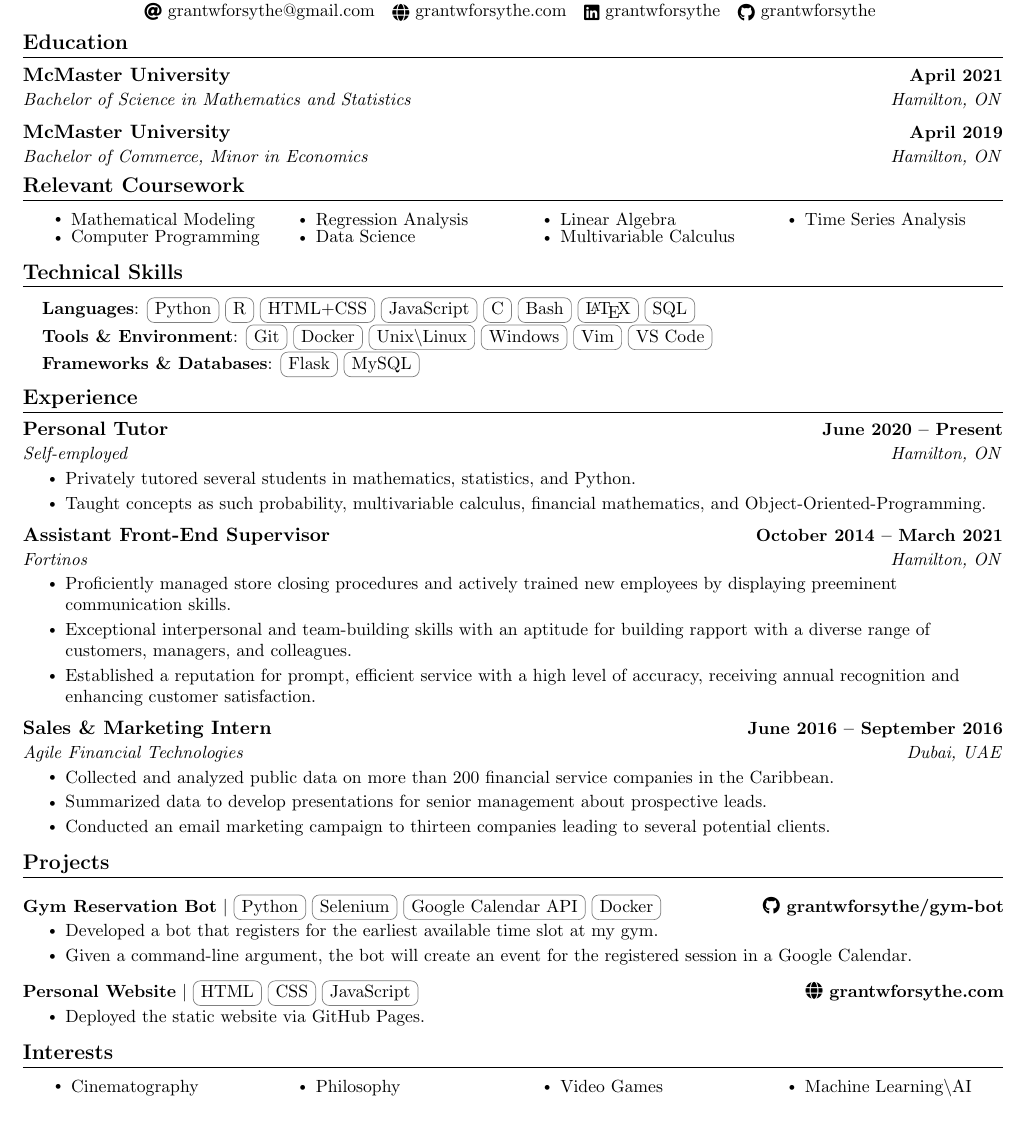
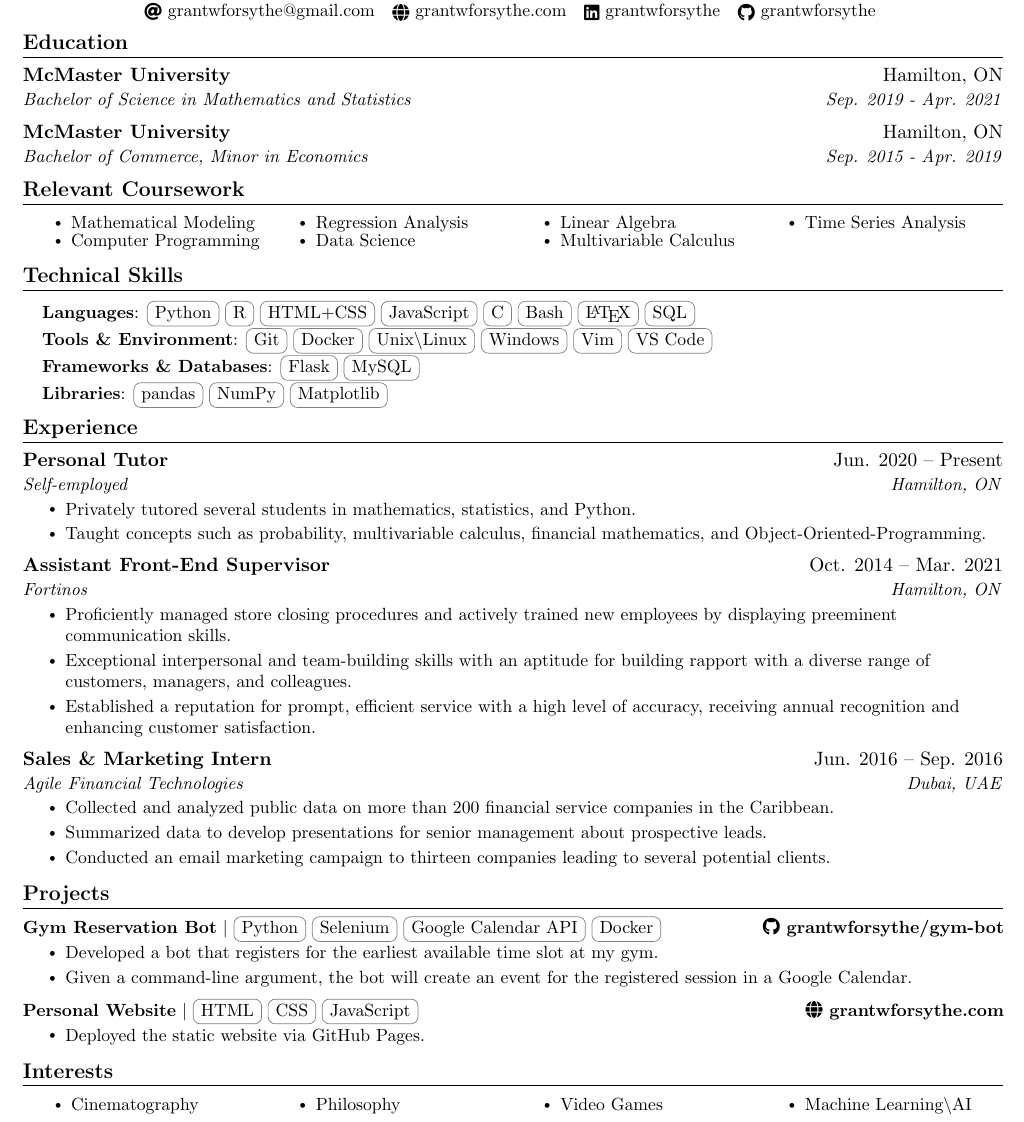
Before and after one commit to grantwforsythe/resume, a LaTeX CV (resume.tex): part of the page, cut so that both start at the same text. Compiled offline with pdfLaTeX.

Commit message:
Fix dates and add libaries to Skills section

```diff
--- a/resume.tex
+++ b/resume.tex
@@ -84,7 +86,7 @@
 \newcommand{\resumeSubheading}[4]{
   \vspace{-2pt}\item
     \begin{tabular*}{1.0\textwidth}[t]{l@{\extracolsep{\fill}}r}
-      \textbf{#1} & \textbf{\small #2} \\
+      \textbf{#1} & #2 \\
       \textit{\small#3} & \textit{\small #4} \\
     \end{tabular*}\vspace{-7pt}
 }
@@ -141,13 +138,13 @@
 \section{Education}
   \resumeSubHeadingListStart
     \resumeSubheading
-      {McMaster University}{April 2021}
-      {Bachelor of Science in Mathematics and Statistics}{Hamilton, ON}
+      {McMaster University}{Hamilton, ON}
+      {Bachelor of Science in Mathematics and Statistics}{Sep. 2019 - Apr. 2021}
     \resumeSubheading
-      {McMaster University}{April 2019}
-      {Bachelor of Commerce, Minor in Economics}{Hamilton, ON}
+      {McMaster University}{Hamilton, ON}
+      {Bachelor of Commerce, Minor in Economics}{Sep. 2015 - Apr. 2019}
   \resumeSubHeadingListEnd
-\vspace{-15pt}
+\vspace{-13pt}
 
 %------RELEVANT COURSEWORK-------
 \section{Relevant Coursework}
@@ -173,7 +170,8 @@
     \small{\item{
      \textbf{Languages}{: \cvtag{Python}\cvtag{R}\cvtag{HTML+CSS}\cvtag{JavaScript}\cvtag{C}\cvtag{Bash}\cvtag{\LaTeX}\cvtag{SQL}} \\
      \textbf{Tools \& Environment}{: \cvtag{Git}\cvtag{Docker}\cvtag{Unix\textbackslash{Linux}}\cvtag{Windows}\cvtag{Vim}\cvtag{VS Code}} \\
-     \textbf{Frameworks \& Databases}{: \cvtag{Flask}\cvtag{MySQL}}}}
+     \textbf{Frameworks \& Databases}{: \cvtag{Flask}\cvtag{MySQL}} \\
+ 	 \textbf{Libraries}{: \cvtag{pandas}\cvtag{NumPy}\cvtag{Matplotlib}}}}
  \end{itemize}
 \vspace{-20pt}
 
@@ -182,19 +180,15 @@
   \resumeSubHeadingListStart
 
     \resumeSubheading
-      {Personal Tutor}{June 2020 -- Present}
+      {Personal Tutor}{Jun. 2020 -- Present}
       {Self-employed}{Hamilton, ON}
       \resumeItemListStart
         \resumeItem{Privately tutored several students in mathematics, statistics, and Python.}
-        \resumeItem{Taught concepts as such probability, multivariable calculus, financial mathematics, and Object-Oriented-Programming.}
-        % \resumeItem{Developed a service to automatically perform a set of unit tests daily on a product in development in order to decrease time needed for team members to identify and fix bugs/issues.}
-        % \resumeItem{Incorporated scripts using Python and PowerShell to aggregate XML test results into an organized format and to load the latest build code onto the hardware, so that daily testing can be performed.}
-        % \resumeItem{Utilized Jenkins to provide a continuous integration service in order to automate the entire process of loading the latest build code and test files, running the tests, and generating a report of the results once per day.}
-        % \resumeItem{Explored ways to visualize and send a daily report of test results to team members  using HTML, Javascript, and CSS.}
+        \resumeItem{Taught concepts such as probability, multivariable calculus, financial mathematics, and Object-Oriented-Programming.}
       \resumeItemListEnd
 
     \resumeSubheading
-      {Assistant Front-End Supervisor}{October 2014 -- March 2021}
+      {Assistant Front-End Supervisor}{Oct. 2014 -- Mar. 2021}
       {Fortinos}{Hamilton, ON}
       \resumeItemListStart
         \resumeItem{Proficiently managed store closing procedures and actively trained new employees by displaying preeminent communication skills.}
@@ -203,7 +197,7 @@
     \resumeItemListEnd
 
     \resumeSubheading
-      {Sales \& Marketing Intern}{June 2016 -- September 2016}
+      {Sales \& Marketing Intern}{Jun. 2016 -- Sep. 2016}
       {Agile Financial Technologies}{Dubai, UAE}
       \resumeItemListStart
         \resumeItem{Collected and analyzed public data on more than 200 financial service companies in the Caribbean.}
@@ -217,34 +211,21 @@
 %-----------PROJECTS-----------
 \section{Projects}
     \resumeSubHeadingListStart
-
-%    \resumeProjectHeading
-%    {\textbf{RSVP} $|$ \cvtag{Python}\cvtag{Flask}\cvtag{Bootstrap}\cvtag{OAuth}\cvtag{Heruko}}{\faGithub{\href{https://github.com/grantwforsythe/gym-bot}{ grantwforsythe/gym-bot}}}
-%    \resumeItemListStart
-%	    \resumeItem{Developed a bot that registers for the earliest available time slot at my gym.}
-%	    \resumeItem{Given a command-line argument, the bot will create an event for the registered session in a Google Calendar.}
-%    \resumeItemListEnd
-%    \vspace{-13pt}
+    \vspace{-5pt}
       \resumeProjectHeading
           {\textbf{Gym Reservation Bot} $|$ \cvtag{Python}\cvtag{Selenium}\cvtag{Google Calendar API}\cvtag{Docker}}{\faGithub{\href{https://github.com/grantwforsythe/gym-bot}{ grantwforsythe/gym-bot}}}
           \resumeItemListStart
             \resumeItem{Developed a bot that registers for the earliest available time slot at my gym.}
             \resumeItem{Given a command-line argument, the bot will create an event for the registered session in a Google Calendar.}
-          \resumeItemListEnd
-          \vspace{-13pt}
+      	  \resumeItemListEnd
+      	  \vspace{-15pt}
+
       \resumeProjectHeading
           {\textbf{Personal Website} $|$ \cvtag{HTML}\cvtag{CSS}\cvtag{JavaScript}}{\faGlobe{\href{https://www.grantwforsythe.com}{ grantwforsythe.com}}}
           \resumeItemListStart
             \resumeItem{Deployed the static website via GitHub Pages.}
           \resumeItemListEnd
-        %   \vspace{-13pt}
-        %   \resumeProjectHeading
-        %   {\textbf{Transaction Management GUI} $|$ \emph{Java, Eclipse, JavaFX}}{October 2020}
-        %   \resumeItemListStart
-        %     \resumeItem{Designed a sample banking transaction system using Java to simulate the common functions of using a bank account.}
-        %     \resumeItem{Used JavaFX to create a GUI that supports actions such as creating an account, deposit, withdraw, list all acounts, etc.}
-        %     \resumeItem{Implemented object-oriented programming practices such as inheritance to create different account types and databases.}
-        %   \resumeItemListEnd
+
     \resumeSubHeadingListEnd
 \vspace{-15pt}
 %-----------INVOLVEMENT---------------
```
Also changed, not shown: resume.pdf, resume.tex (13 more changed lines).
